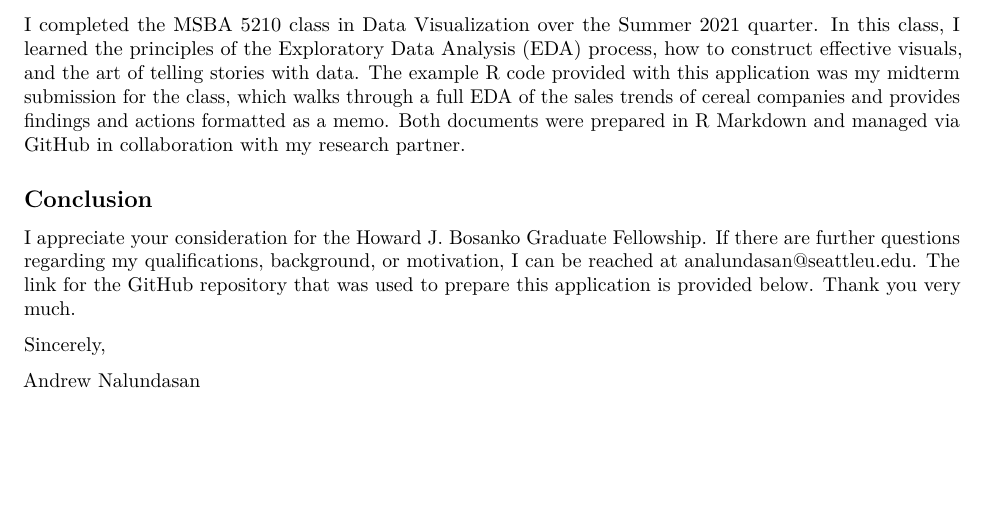
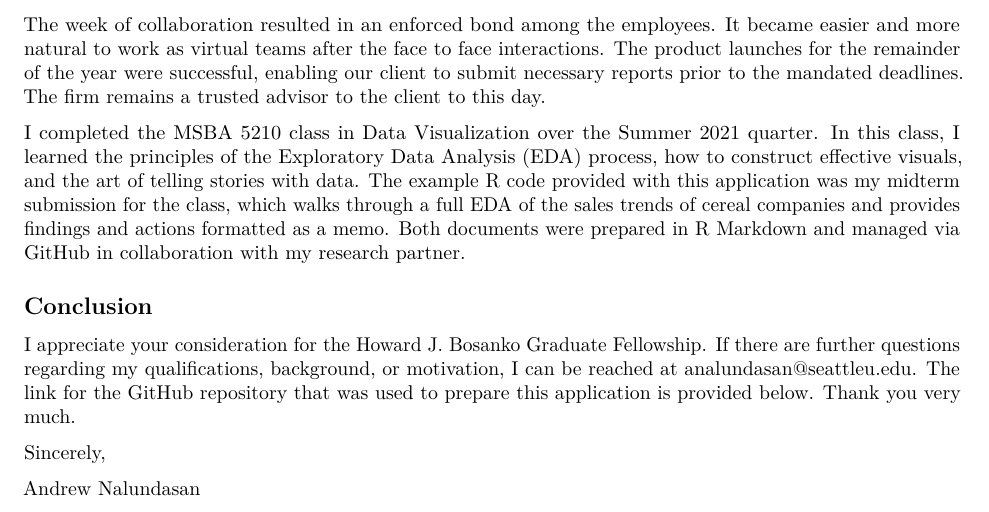
Before and after one commit to andrewn488/Grad_Fellowship_Bosanko, an R Markdown document (01_code/nalundasan_grad_fellowship_app.Rmd): part of page 2 of 2, cut at the place of the change, the shorter picture padded with empty space. Rendered offline with R 4.5, knitr and Pandoc, then LaTeX, with nearby package versions.

Commit message:
Had to use google survey to submit application. Apparently I had 300 words to sum up my experience, and no request for a full statement of interest. I pretty much just copy/pasted my application responses regarding experience into the google survey.

```diff
--- a/01_code/nalundasan_grad_fellowship_app.Rmd
+++ b/01_code/nalundasan_grad_fellowship_app.Rmd
@@ -48,6 +48,8 @@ Responsibilities to manage this event entailed:
 + Health and Safety point of contact for the event
 + Simultaneously maintain project progress and manage client expectations
 
+The week of collaboration resulted in an enforced bond among the employees. It became easier and more natural to work as virtual teams after the face to face interactions. The product launches for the remainder of the year were successful, enabling our client to submit necessary reports prior to the mandated deadlines. The firm remains a trusted advisor to the client to this day.
+
 I completed the MSBA `r data_viz` class in Data Visualization over the Summer 2021 quarter. In this class, I learned the principles of the Exploratory Data Analysis (EDA) process, how to construct effective visuals, and the art of telling stories with data. The example R code provided with this application was my midterm submission for the class, which walks through a full EDA of the sales trends of cereal companies and provides findings and actions formatted as a memo. Both documents were prepared in R Markdown and managed via GitHub in collaboration with my research partner.
 
 ## Conclusion
```
